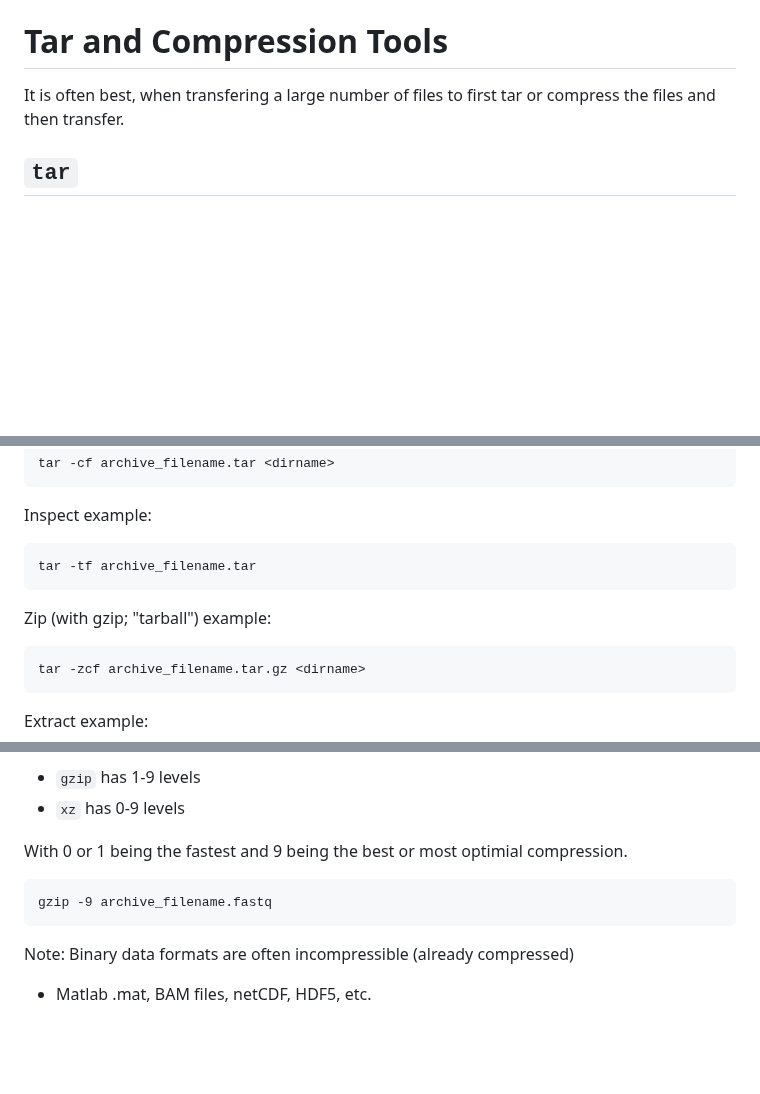
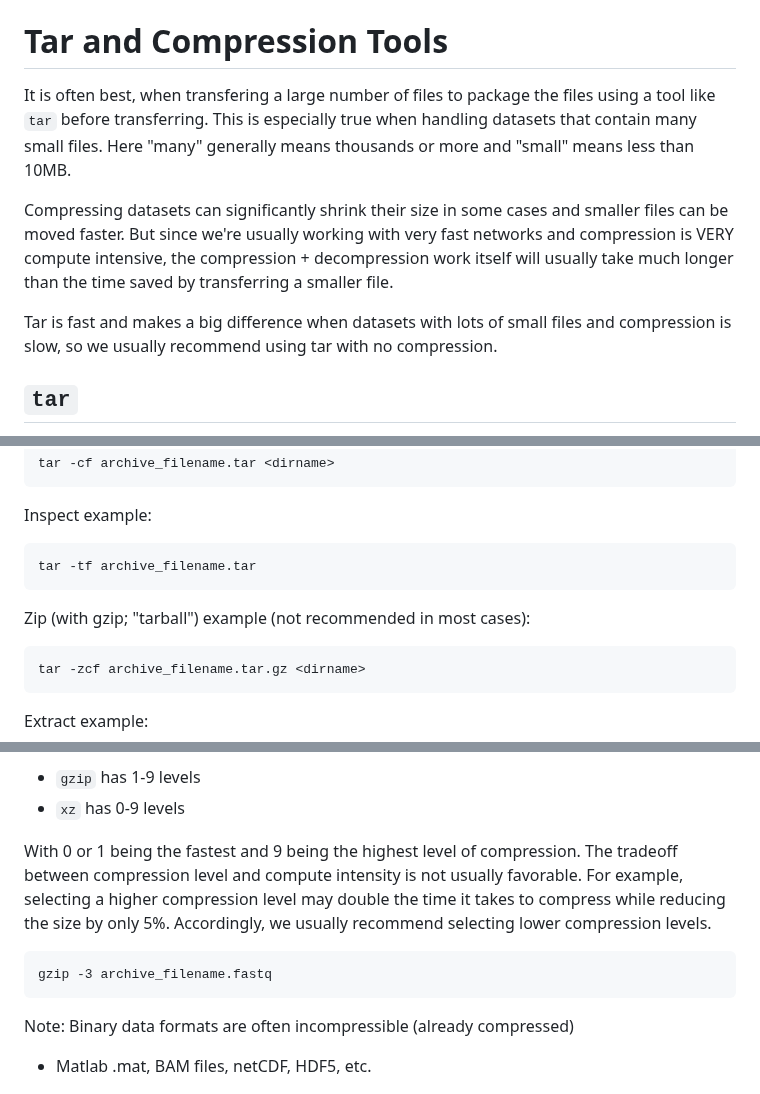
Before and after one commit to AdvancedResearchComputing/Workshops, a Markdown page: Data_Transfer_and_Sharing/Data_Transfer_and_Sharing.md, 3 parts joined by grey strips. Rendered like a GitHub page; blank space fills up the shorter version.

Commit message:
avoid compression

````diff
--- a/Data_Transfer_and_Sharing/Data_Transfer_and_Sharing.md
+++ b/Data_Transfer_and_Sharing/Data_Transfer_and_Sharing.md
@@ -269,7 +269,11 @@ This host was created to move large data file transfer off of the login nodes. B
 Additionally, there are limited modules on this host as no computations should be done on this node. Modules that are file transfer specific are still provided like `rclone`.
 
 # Tar and Compression Tools
-It is often best, when transfering a large number of files to first tar or compress the files and then transfer.
+It is often best, when transfering a large number of files to package the files using a tool like `tar` before transferring. This is especially true when handling datasets that contain many small files. Here "many" generally means thousands or more and "small" means less than 10MB.
+
+Compressing datasets can significantly shrink their size in some cases and smaller files can be moved faster. But since we're usually working with very fast networks and compression is VERY compute intensive, the compression + decompression work itself will usually take much longer than the time saved by transferring a smaller file.
+
+Tar is fast and makes a big difference when datasets with lots of small files and compression is slow, so we usually recommend using tar with no compression.
 
 ## `tar`
 A common tool you can use is `tar` or "tape archive". This is fast, only limited by read/write speed. Also has options for create, inspect, extract, compress.
@@ -282,7 +286,7 @@ Inspect example:
 ```
 tar -tf archive_filename.tar
 ```
-Zip (with gzip; "tarball") example:
+Zip (with gzip; "tarball") example (not recommended in most cases):
 ```
 tar -zcf archive_filename.tar.gz <dirname>
 ```
@@ -318,10 +322,10 @@ Various compression levels:
 - `gzip` has 1-9 levels
 - `xz` has 0-9 levels
 
-With 0 or 1 being the fastest and 9 being the best or most optimial compression.
+With 0 or 1 being the fastest and 9 being the highest level of compression. The tradeoff between compression level and compute intensity is not usually favorable. For example, selecting a higher compression level may double the time it takes to compress while reducing the size by only 5%. Accordingly, we usually recommend selecting lower compression levels.
 
 ```
-gzip -9 archive_filename.fastq
+gzip -3 archive_filename.fastq
 ```
 
 Note: Binary data formats are often incompressible (already compressed)
````
Also changed, not shown: other parts of Data_Transfer_and_Sharing/Data_Transfer_and_Sharing.md (+1 -1 lines).
